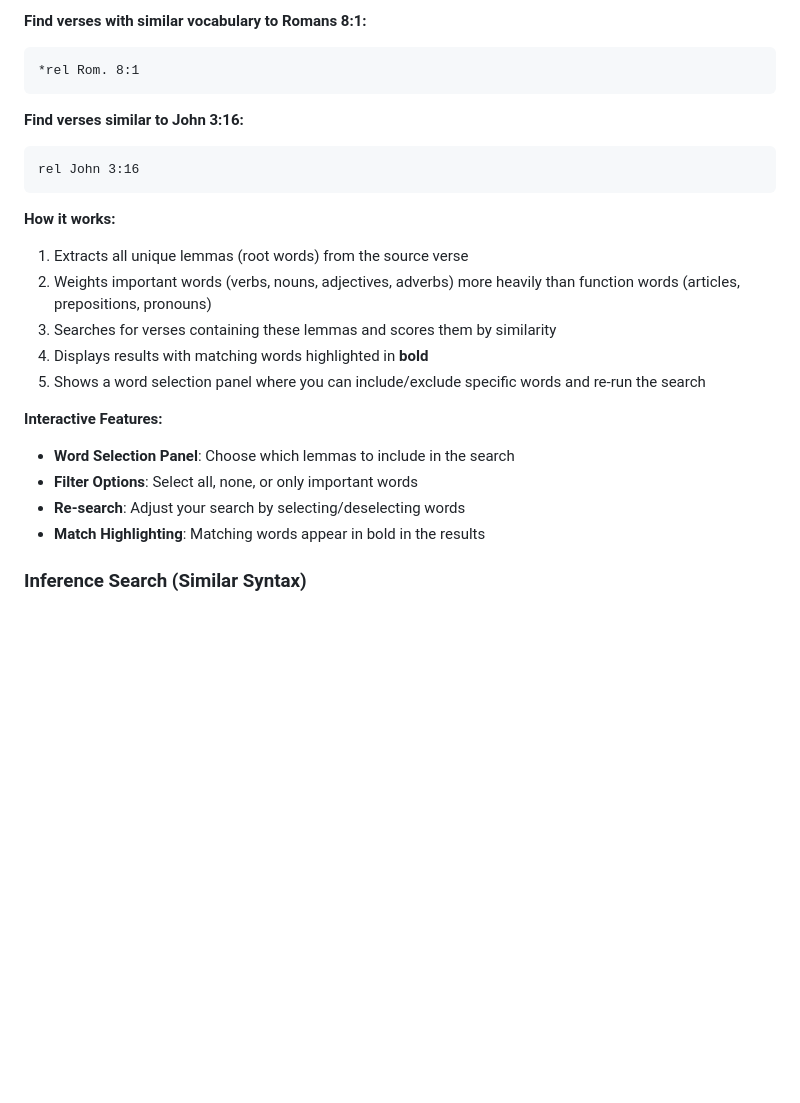
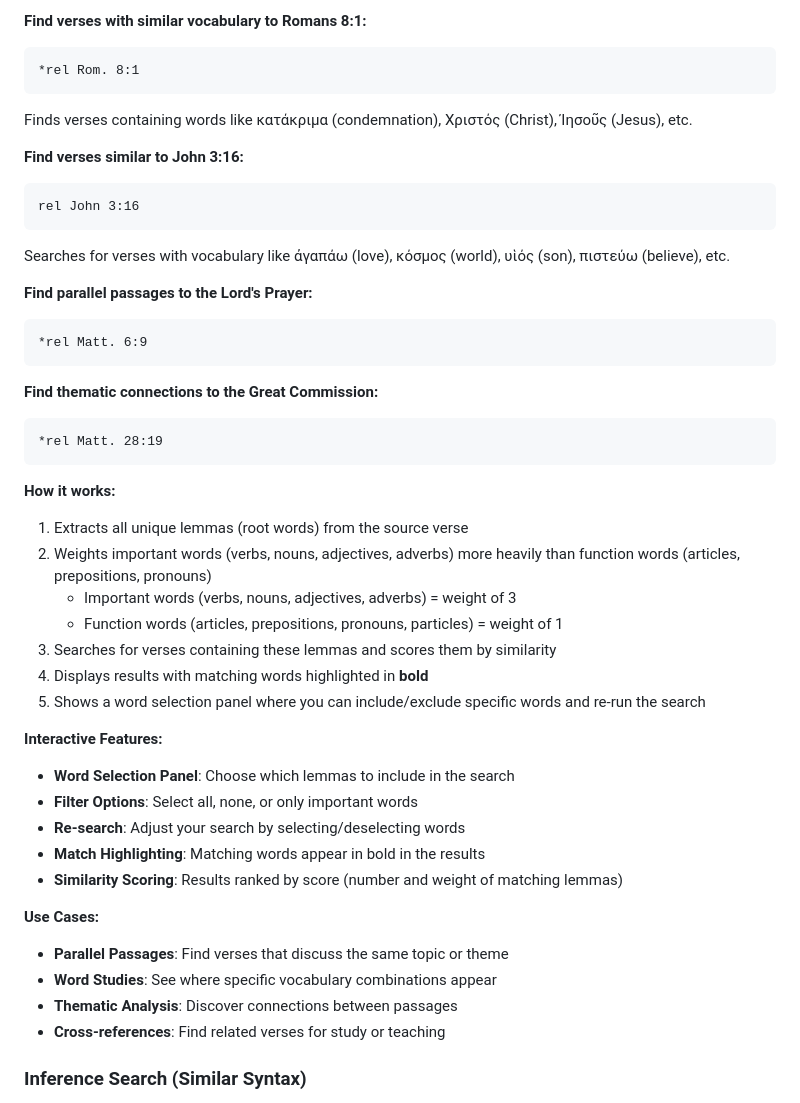
Before and after one commit to spmitchell10/greek-bible-app, a Markdown page: SEARCH_SYNTAX.md, the part around one of its changes. Rendered like a GitHub page; blank space fills up the shorter version.

````diff
--- a/SEARCH_SYNTAX.md
+++ b/SEARCH_SYNTAX.md
@@ -215,15 +215,29 @@ rel <verse reference>
 ```
 *rel Rom. 8:1
 ```
+Finds verses containing words like κατάκριμα (condemnation), Χριστός (Christ), Ἰησοῦς (Jesus), etc.
 
 **Find verses similar to John 3:16:**
 ```
 rel John 3:16
 ```
+Searches for verses with vocabulary like ἀγαπάω (love), κόσμος (world), υἱός (son), πιστεύω (believe), etc.
+
+**Find parallel passages to the Lord's Prayer:**
+```
+*rel Matt. 6:9
+```
+
+**Find thematic connections to the Great Commission:**
+```
+*rel Matt. 28:19
+```
 
 **How it works:**
 1. Extracts all unique lemmas (root words) from the source verse
 2. Weights important words (verbs, nouns, adjectives, adverbs) more heavily than function words (articles, prepositions, pronouns)
+   - Important words (verbs, nouns, adjectives, adverbs) = weight of 3
+   - Function words (articles, prepositions, pronouns, particles) = weight of 1
 3. Searches for verses containing these lemmas and scores them by similarity
 4. Displays results with matching words highlighted in **bold**
 5. Shows a word selection panel where you can include/exclude specific words and re-run the search
@@ -233,6 +247,13 @@ rel John 3:16
 - **Filter Options**: Select all, none, or only important words
 - **Re-search**: Adjust your search by selecting/deselecting words
 - **Match Highlighting**: Matching words appear in bold in the results
+- **Similarity Scoring**: Results ranked by score (number and weight of matching lemmas)
+
+**Use Cases:**
+- **Parallel Passages**: Find verses that discuss the same topic or theme
+- **Word Studies**: See where specific vocabulary combinations appear
+- **Thematic Analysis**: Discover connections between passages
+- **Cross-references**: Find related verses for study or teaching
 
 ### Inference Search (Similar Syntax)
 
````
Also changed, not shown: other parts of SEARCH_SYNTAX.md (+65 -2 lines).
